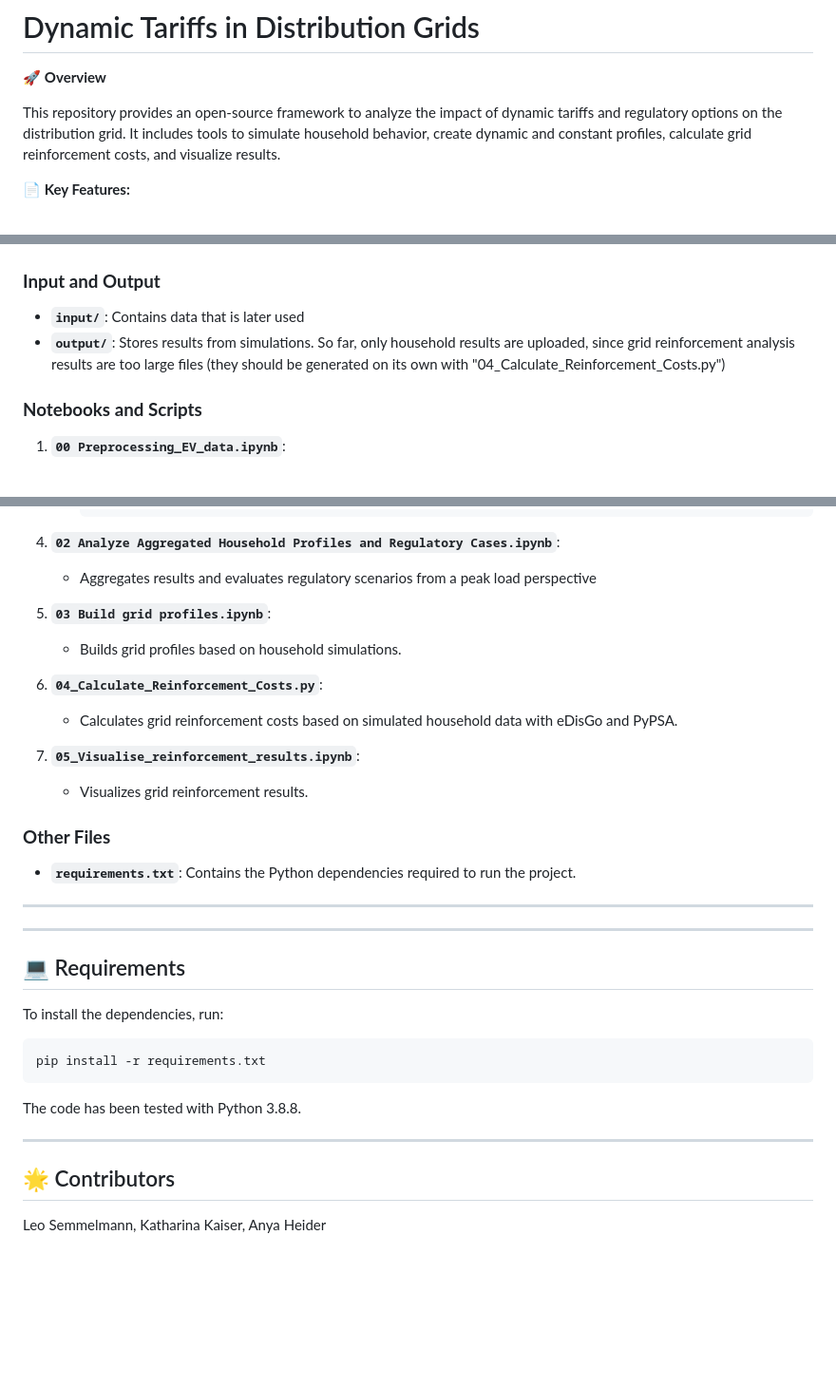
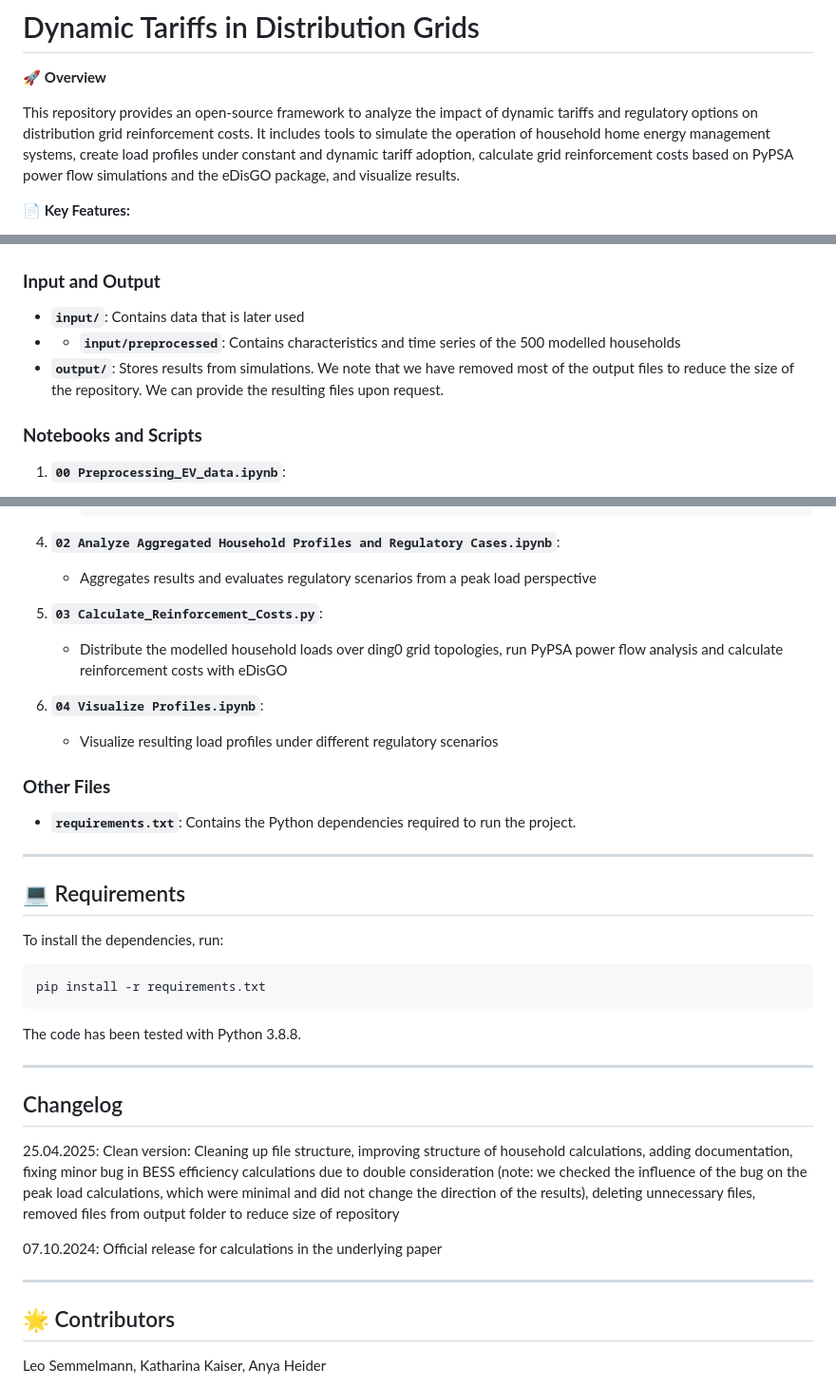
Before and after one commit to leloq/dynamic-tariffs-in-distribution-grids, a Markdown page: README.md, 3 parts joined by grey strips. Shown at 95% size. GitHub-like rendering; blank space fills up the shorter version.

```diff
--- a/README.md
+++ b/README.md
@@ -2,7 +2,7 @@
 
 🚀 **Overview**
 
-This repository provides an open-source framework to analyze the impact of dynamic tariffs and regulatory options on the distribution grid. It includes tools to simulate household behavior, create dynamic and constant profiles, calculate grid reinforcement costs, and visualize results.
+This repository provides an open-source framework to analyze the impact of dynamic tariffs and regulatory options on distribution grid reinforcement costs. It includes tools to simulate the operation of household home energy management systems, create load profiles under constant and dynamic tariff adoption, calculate grid reinforcement costs based on PyPSA power flow simulations and the eDisGO package, and visualize results.
 
 📄 **Key Features:**
 1. **Household Simulations**: Create household load profiles, based on different regulatory scenarios (e.g., dynamic tariff adoption, grid charge design, feed-in temuneration)
@@ -49,7 +47,8 @@ This repository provides an open-source framework to analyze the impact of dynam
 
 ### **Input and Output**
 - **`input/`**: Contains data that is later used
-- **`output/`**: Stores results from simulations. So far, only household results are uploaded, since grid reinforcement analysis results are too large files (they should be generated on its own with "04_Calculate_Reinforcement_Costs.py")
+- - **`input/preprocessed`**: Contains characteristics and time series of the 500 modelled households
+- **`output/`**: Stores results from simulations. We note that we have removed most of the output files to reduce the size of the repository. We can provide the resulting files upon request.
 
 ### **Notebooks and Scripts**
 1. **`00 Preprocessing_EV_data.ipynb`**:
@@ -79,14 +78,13 @@ This repository provides an open-source framework to analyze the impact of dynam
 4. **`02 Analyze Aggregated Household Profiles and Regulatory Cases.ipynb`**:
    - Aggregates results and evaluates regulatory scenarios from a peak load perspective
 
-5. **`03 Build grid profiles.ipynb`**:
-   - Builds grid profiles based on household simulations.
 
-6. **`04_Calculate_Reinforcement_Costs.py`**:
-   - Calculates grid reinforcement costs based on simulated household data with eDisGo and PyPSA.
+5. **`03 Calculate_Reinforcement_Costs.py`**:
+   - Distribute the modelled household loads over ding0 grid topologies, run PyPSA power flow analysis and calculate reinforcement costs with eDisGO
 
-7. **`05_Visualise_reinforcement_results.ipynb`**:
-   - Visualizes grid reinforcement results.
+6. **`04 Visualize Profiles.ipynb`**:
+   - Visualize resulting load profiles under different regulatory scenarios
+
 
 ### **Other Files**
 - **`requirements.txt`**: Contains the Python dependencies required to run the project.
@@ -95,7 +93,7 @@ This repository provides an open-source framework to analyze the impact of dynam
 
 
 
----
+
 
 ## 💻 Requirements
 
@@ -107,5 +105,13 @@ The code has been tested with Python 3.8.8.
 
 ---
 
+## Changelog
+
+25.04.2025: Clean version: Cleaning up file structure, improving structure of household calculations, adding documentation, fixing minor bug in BESS efficiency calculations due to double consideration (note: we checked the influence of the bug on the peak load calculations, which were minimal and did not change the direction of the results), deleting unnecessary files, removed files from output folder to reduce size of repository
+
+07.10.2024: Official release for calculations in the underlying paper
+
+---
+
 ## 🌟 Contributors
 Leo Semmelmann, Katharina Kaiser, Anya Heider
```
Also changed, not shown: other parts of README.md (+0 -2 lines).
